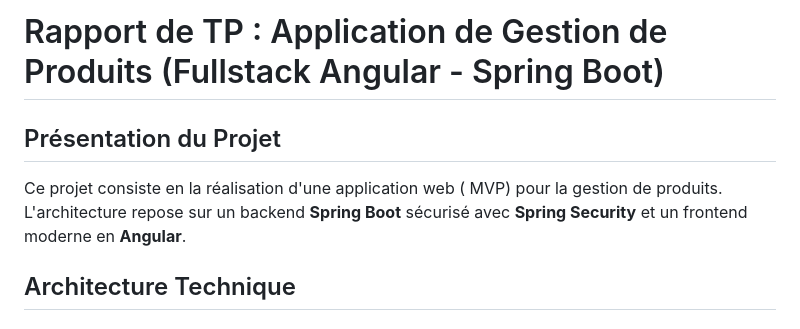
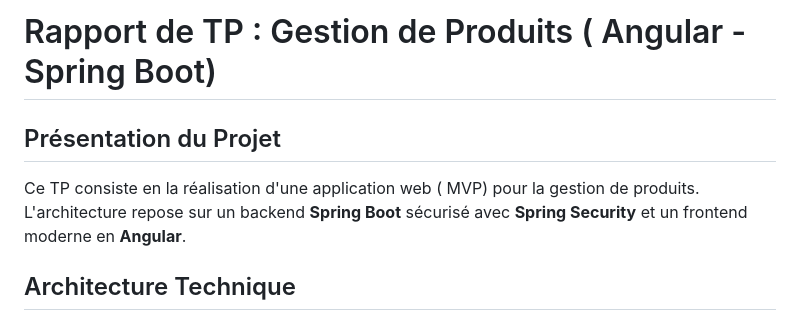
Before and after one commit to OMAIMA-ASSIF/Angular-Spring-TP, a Markdown page: README.md, the part around the change. GitHub-like rendering.

```diff
--- a/README.md
+++ b/README.md
@@ -1,7 +1,7 @@
-# Rapport de TP : Application de Gestion de Produits (Fullstack Angular - Spring Boot)
+# Rapport de TP : Gestion de Produits ( Angular - Spring Boot)
 
 ## Présentation du Projet
-Ce projet consiste en la réalisation d'une application web ( MVP) pour la gestion de produits. L'architecture repose sur un backend **Spring Boot** sécurisé avec **Spring Security** et un frontend moderne en **Angular**.
+Ce TP consiste en la réalisation d'une application web ( MVP) pour la gestion de produits. L'architecture repose sur un backend **Spring Boot** sécurisé avec **Spring Security** et un frontend moderne en **Angular**.
 
 ## Architecture Technique
 
```
